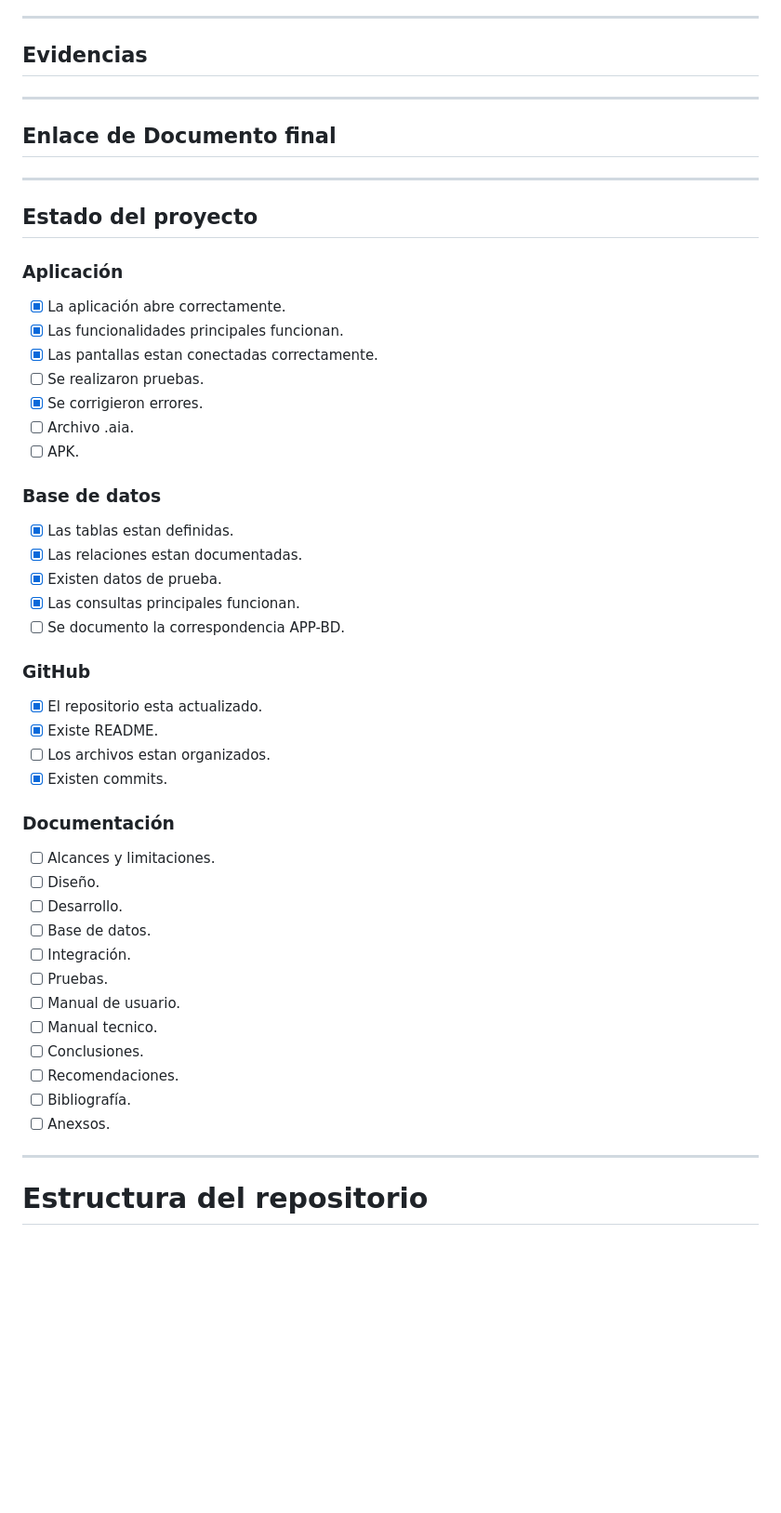
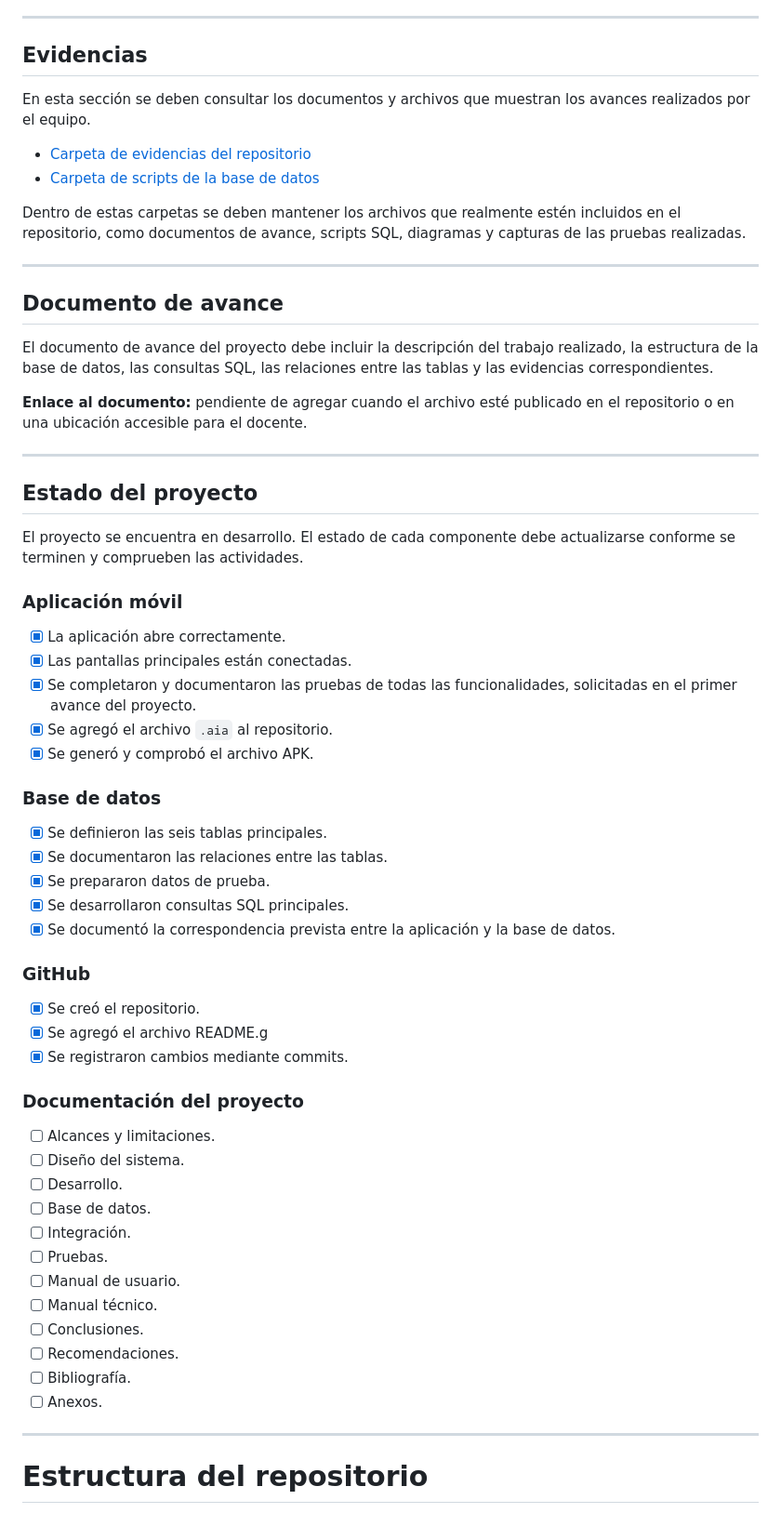
Before and after one commit to joserolandovelascopena-code/SafeSchool-Alert-BD, a Markdown page: README.md, the part around the change. Shown at 93% size. Rendered like a GitHub page; blank space fills up the shorter version.

Commit message:
Update README with evidence section and project status
Added a section for evidence and updated project status.

```diff
--- a/README.md
+++ b/README.md
@@ -437,60 +437,65 @@ El proyecto general SafeSchool Alert también utiliza **MIT App Inventor, Arduin
 
 ## Evidencias
 
+En esta sección se deben consultar los documentos y archivos que muestran los avances realizados por el equipo.
 
+- [Carpeta de evidencias del repositorio](./evidencias/)
+- [Carpeta de scripts de la base de datos](./database/)
+
+Dentro de estas carpetas se deben mantener los archivos que realmente estén incluidos en el repositorio, como documentos de avance, scripts SQL, diagramas y capturas de las pruebas realizadas.
 
 ---
 
-## Enlace de Documento final
+## Documento de avance
 
+El documento de avance del proyecto debe incluir la descripción del trabajo realizado, la estructura de la base de datos, las consultas SQL, las relaciones entre las tablas y las evidencias correspondientes.
 
+**Enlace al documento:** pendiente de agregar cuando el archivo esté publicado en el repositorio o en una ubicación accesible para el docente.
 
 ---
 
 ## Estado del proyecto
 
-### Aplicación
+El proyecto se encuentra en desarrollo. El estado de cada componente debe actualizarse conforme se terminen y comprueben las actividades.
 
-- [X] La aplicación abre correctamente.
-- [X] Las funcionalidades principales funcionan.
-- [X] Las pantallas estan conectadas correctamente.
-- [ ] Se realizaron pruebas.
-- [X] Se corrigieron errores.
-- [ ] Archivo .aia.
-- [ ] APK.
+### Aplicación móvil
+
+- [x] La aplicación abre correctamente.
+- [x] Las pantallas principales están conectadas.
+- [x] Se completaron y documentaron las pruebas de todas las funcionalidades, solicitadas en el primer avance del proyecto.
+- [x] Se agregó el archivo `.aia` al repositorio.
+- [x] Se generó y comprobó el archivo APK.
 
 ### Base de datos
 
-- [X] Las tablas estan definidas.
-- [X] Las relaciones estan documentadas.
-- [X] Existen datos de prueba.
-- [X] Las consultas principales funcionan.
-- [ ] Se documento la correspondencia APP-BD.
+- [x] Se definieron las seis tablas principales.
+- [x] Se documentaron las relaciones entre las tablas.
+- [x] Se prepararon datos de prueba.
+- [x] Se desarrollaron consultas SQL principales.
+- [x] Se documentó la correspondencia prevista entre la aplicación y la base de datos.
 
 ### GitHub
 
-- [X] El repositorio esta actualizado.
-- [X] Existe README.
-- [ ] Los archivos estan organizados.
-- [X] Existen commits.
+- [x] Se creó el repositorio.
+- [x] Se agregó el archivo README.g
+- [x] Se registraron cambios mediante commits.
 
-### Documentación
+### Documentación del proyecto
 
 - [ ] Alcances y limitaciones.
-- [ ] Diseño.
+- [ ] Diseño del sistema.
 - [ ] Desarrollo.
 - [ ] Base de datos.
 - [ ] Integración.
 - [ ] Pruebas.
 - [ ] Manual de usuario.
-- [ ] Manual tecnico.
+- [ ] Manual técnico.
 - [ ] Conclusiones.
 - [ ] Recomendaciones.
 - [ ] Bibliografía.
-- [ ] Anexsos.
+- [ ] Anexos.
 
 ---
-
 # Estructura del repositorio
 
 La organización propuesta para los archivos de la base de datos es:
```
